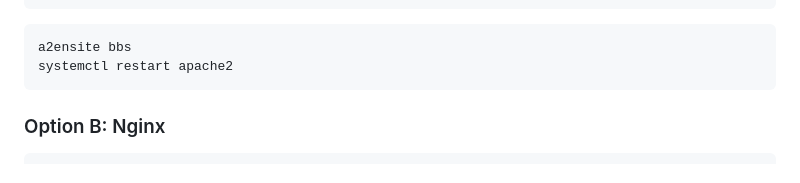
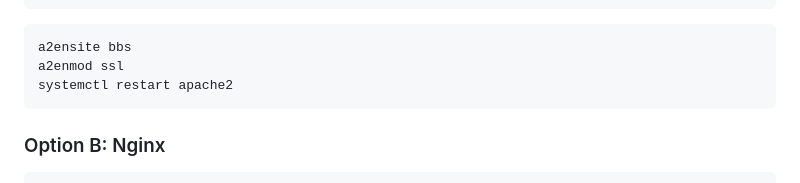
Before and after one commit to birhantprkc/borgbackupserver, a Markdown page: docs/INSTALL.md, the part around the change. Rendered like a GitHub page.

````diff
--- a/docs/INSTALL.md
+++ b/docs/INSTALL.md
@@ -124,6 +124,7 @@ Create `/etc/apache2/sites-available/bbs.conf`:
 
 ```bash
 a2ensite bbs
+a2enmod ssl
 systemctl restart apache2
 ```
 
````
